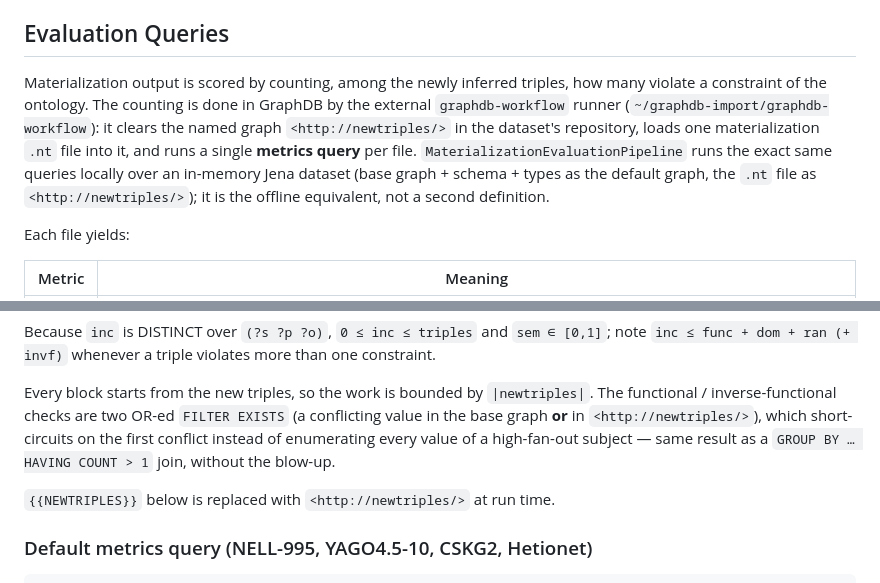
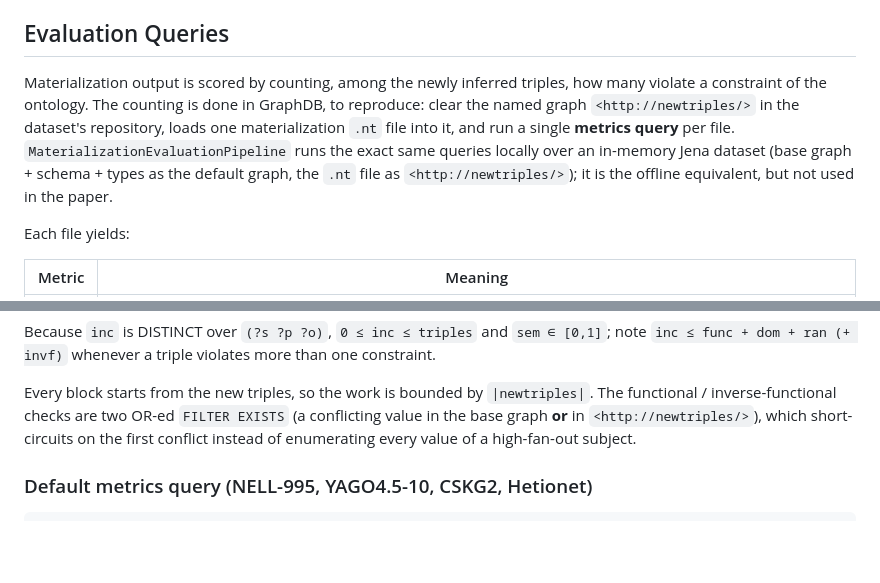
Before and after one commit to Zamprognog/NMRuleExtension, a Markdown page: README.md, 2 parts joined by grey strips. Rendered like a GitHub page; blank space fills up the shorter version.

```diff
--- a/README.md
+++ b/README.md
@@ -134,13 +134,11 @@ it must stay **flat**, string-valued, and free of commas inside values. Example
 ## Evaluation Queries
 
 Materialization output is scored by counting, among the newly inferred triples, how many violate a
-constraint of the ontology. The counting is done in GraphDB by the external
-`graphdb-workflow` runner (`~/graphdb-import/graphdb-workflow`): it clears the named graph
+constraint of the ontology. The counting is done in GraphDB, to reproduce: clear the named graph
 `<http://newtriples/>` in the dataset's repository, loads one materialization `.nt` file into it,
-and runs a single **metrics query** per file. `MaterializationEvaluationPipeline` runs the exact
+and run a single **metrics query** per file. `MaterializationEvaluationPipeline` runs the exact
 same queries locally over an in-memory Jena dataset (base graph + schema + types as the default
-graph, the `.nt` file as `<http://newtriples/>`); it is the offline equivalent, not a second
-definition.
+graph, the `.nt` file as `<http://newtriples/>`); it is the offline equivalent, but not used in the paper.
 
 Each file yields:
 
@@ -159,10 +157,8 @@ Because `inc` is DISTINCT over `(?s ?p ?o)`, `0 ≤ inc ≤ triples` and `sem
 Every block starts from the new triples, so the work is bounded by `|newtriples|`. The
 functional / inverse-functional checks are two OR-ed `FILTER EXISTS` (a conflicting value in the
 base graph **or** in `<http://newtriples/>`), which short-circuits on the first conflict instead of
-enumerating every value of a high-fan-out subject — same result as a `GROUP BY … HAVING COUNT > 1`
-join, without the blow-up.
+enumerating every value of a high-fan-out subject.
 
-`{{NEWTRIPLES}}` below is replaced with `<http://newtriples/>` at run time.
 
 ### Default metrics query (NELL-995, YAGO4.5-10, CSKG2, Hetionet)
 
```
Also changed, not shown: other parts of README.md (+14 -14 lines).
